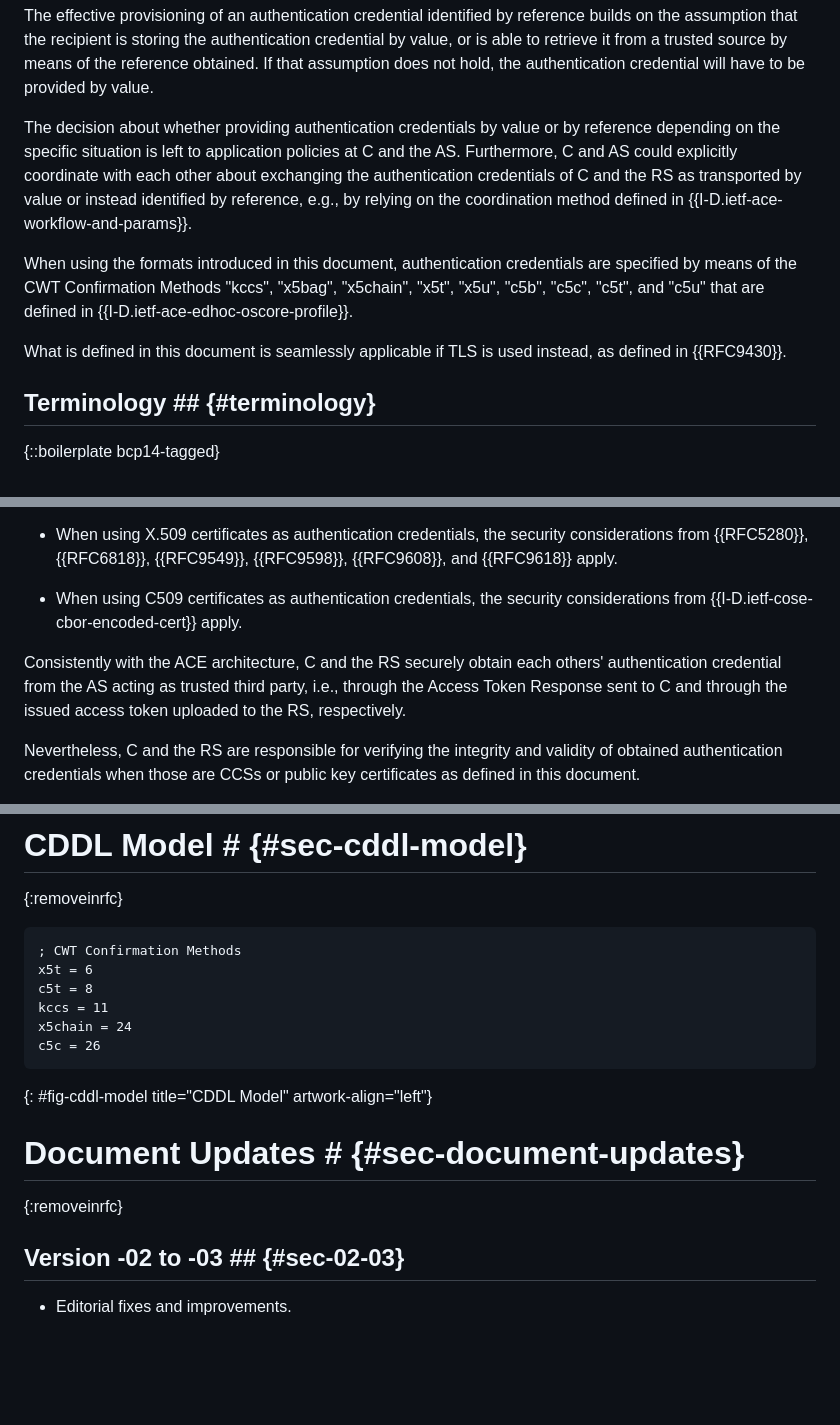
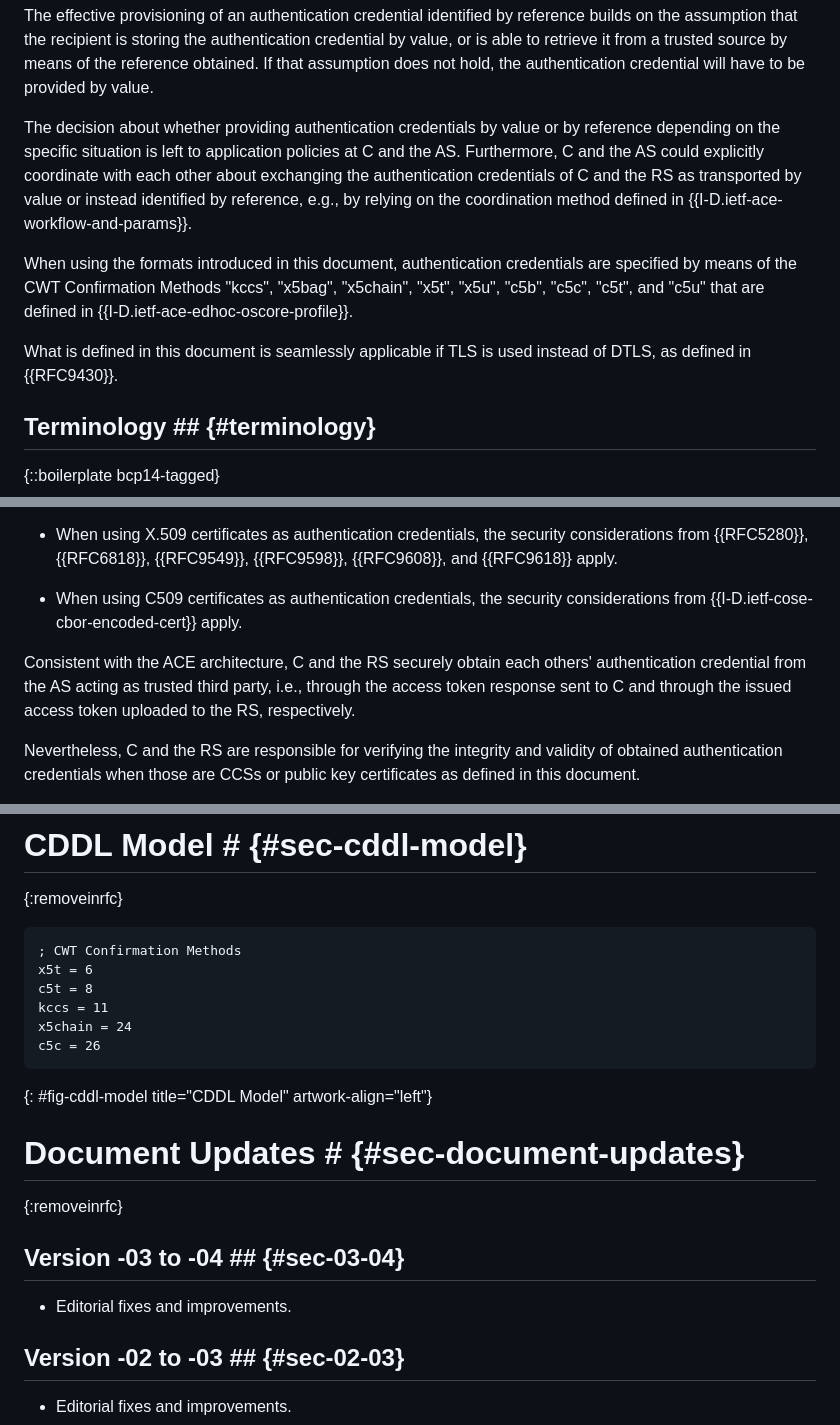
Before and after one commit to ace-wg/ace-authcred-dtls-profile, a Markdown page: draft-ietf-ace-authcred-dtls-profile.md, 3 parts joined by grey strips. Rendered like a GitHub page; blank space fills up the shorter version.

Commit message:
Editorial fixes and improvements

```diff
--- a/draft-ietf-ace-authcred-dtls-profile.md
+++ b/draft-ietf-ace-authcred-dtls-profile.md
@@ -123,11 +123,11 @@ Also, the RPK mode and the certificate mode can be combined. That is, it is poss
 
 The effective provisioning of an authentication credential identified by reference builds on the assumption that the recipient is storing the authentication credential by value, or is able to retrieve it from a trusted source by means of the reference obtained. If that assumption does not hold, the authentication credential will have to be provided by value.
 
-The decision about whether providing authentication credentials by value or by reference depending on the specific situation is left to application policies at C and the AS. Furthermore, C and AS could explicitly coordinate with each other about exchanging the authentication credentials of C and the RS as transported by value or instead identified by reference, e.g., by relying on the coordination method defined in {{I-D.ietf-ace-workflow-and-params}}.
+The decision about whether providing authentication credentials by value or by reference depending on the specific situation is left to application policies at C and the AS. Furthermore, C and the AS could explicitly coordinate with each other about exchanging the authentication credentials of C and the RS as transported by value or instead identified by reference, e.g., by relying on the coordination method defined in {{I-D.ietf-ace-workflow-and-params}}.
 
 When using the formats introduced in this document, authentication credentials are specified by means of the CWT Confirmation Methods "kccs", "x5bag", "x5chain", "x5t", "x5u", "c5b", "c5c", "c5t", and "c5u" that are defined in {{I-D.ietf-ace-edhoc-oscore-profile}}.
 
-What is defined in this document is seamlessly applicable if TLS is used instead, as defined in {{RFC9430}}.
+What is defined in this document is seamlessly applicable if TLS is used instead of DTLS, as defined in {{RFC9430}}.
 
 ## Terminology ## {#terminology}
 
@@ -479,7 +481,7 @@ The security considerations from {{RFC9200}} and {{RFC9202}} apply to this docum
 
 * When using C509 certificates as authentication credentials, the security considerations from {{I-D.ietf-cose-cbor-encoded-cert}} apply.
 
-Consistently with the ACE architecture, C and the RS securely obtain each others' authentication credential from the AS acting as trusted third party, i.e., through the Access Token Response sent to C and through the issued access token uploaded to the RS, respectively.
+Consistent with the ACE architecture, C and the RS securely obtain each others' authentication credential from the AS acting as trusted third party, i.e., through the access token response sent to C and through the issued access token uploaded to the RS, respectively.
 
 Nevertheless, C and the RS are responsible for verifying the integrity and validity of obtained authentication credentials when those are CCSs or public key certificates as defined in this document.
 
@@ -786,7 +788,7 @@ The following shows a variation of the two previous examples, where one authenti
 # CDDL Model # {#sec-cddl-model}
 {:removeinrfc}
 
-~~~~~~~~~~~~~~~~~~~~ CDDL
+~~~~~~~~~~~~~~~~~~~~ cddl
 ; CWT Confirmation Methods
 x5t = 6
 c5t = 8
@@ -798,6 +800,10 @@ c5c = 26
 
 # Document Updates # {#sec-document-updates}
 {:removeinrfc}
+
+## Version -03 to -04 ## {#sec-03-04}
+
+* Editorial fixes and improvements.
 
 ## Version -02 to -03 ## {#sec-02-03}
 
```
Also changed, not shown: other parts of draft-ietf-ace-authcred-dtls-profile.md (+45 -43 lines).
